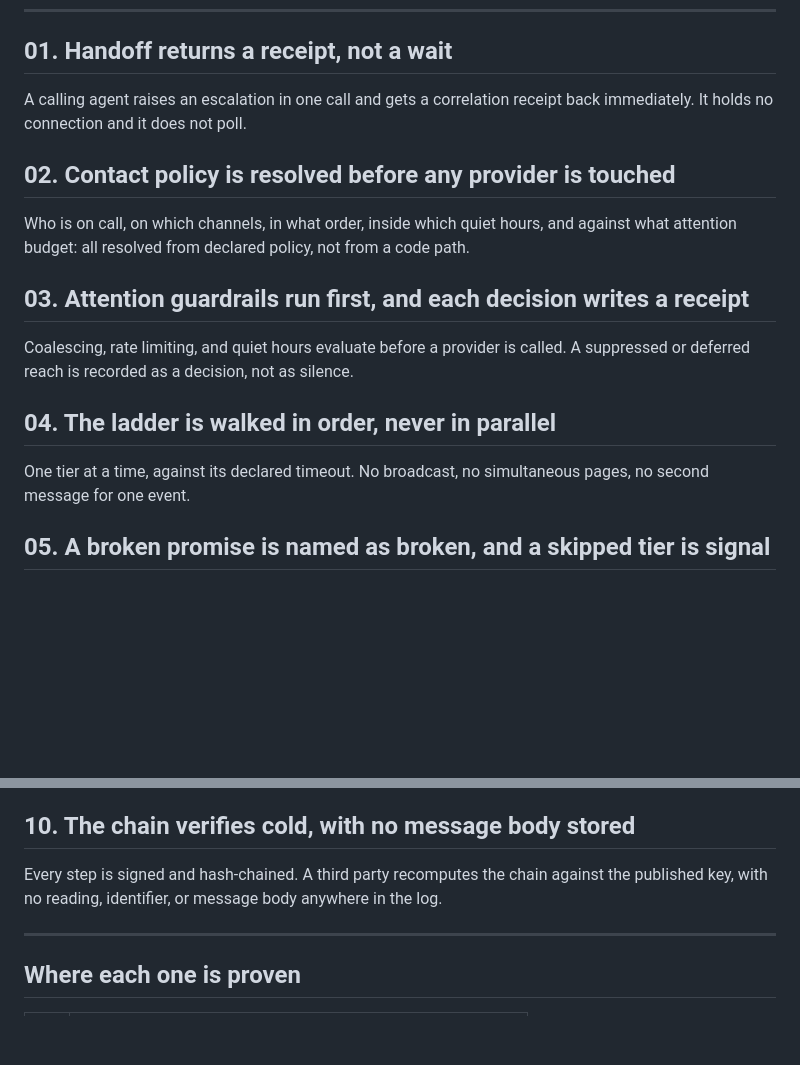
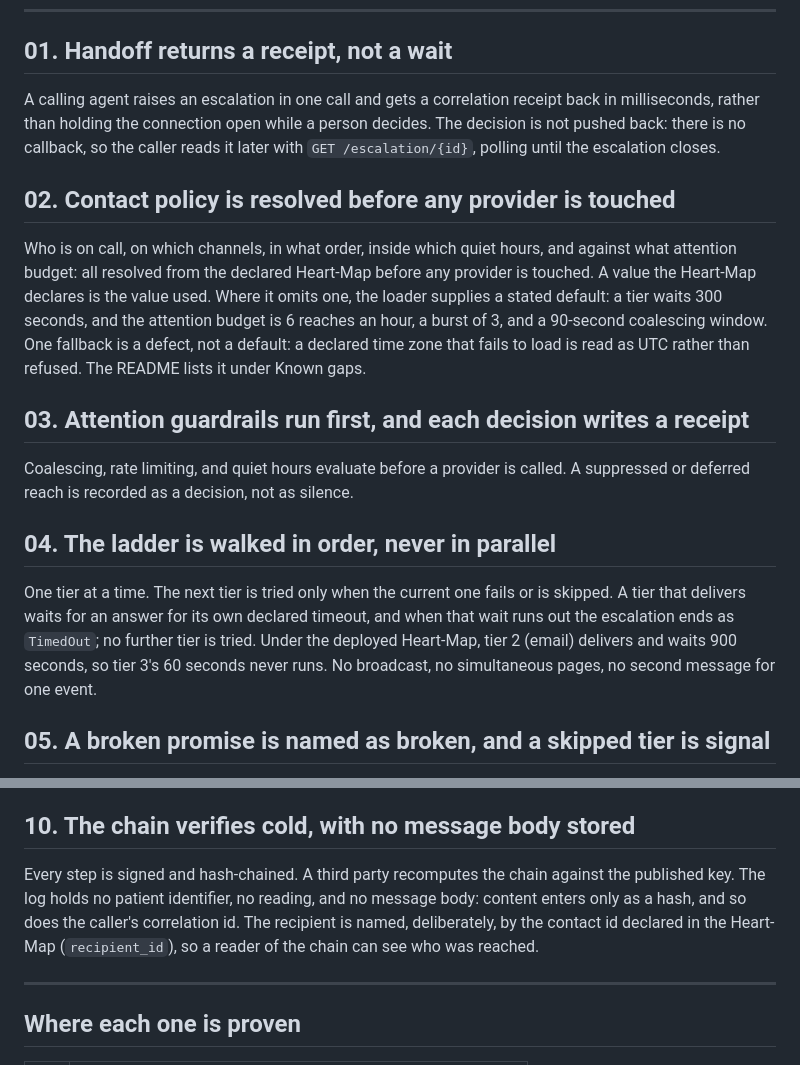
Before and after one commit to kapju01/reachee, a Markdown page: MVP_CRITERIA.md, 2 parts joined by grey strips. Drawn GitHub-style; blank space fills up the shorter version.

```diff
--- a/MVP_CRITERIA.md
+++ b/MVP_CRITERIA.md
@@ -13,12 +13,19 @@ pass or fail. Nothing below is a roadmap item.
 ## 01. Handoff returns a receipt, not a wait
 
 A calling agent raises an escalation in one call and gets a correlation receipt back
-immediately. It holds no connection and it does not poll.
+in milliseconds, rather than holding the connection open while a person decides. The
+decision is not pushed back: there is no callback, so the caller reads it later with
+`GET /escalation/{id}`, polling until the escalation closes.
 
 ## 02. Contact policy is resolved before any provider is touched
 
 Who is on call, on which channels, in what order, inside which quiet hours, and against
-what attention budget: all resolved from declared policy, not from a code path.
+what attention budget: all resolved from the declared Heart-Map before any provider is
+touched. A value the Heart-Map declares is the value used. Where it omits one, the loader
+supplies a stated default: a tier waits 300 seconds, and the attention budget is 6 reaches
+an hour, a burst of 3, and a 90-second coalescing window. One fallback is a defect, not a
+default: a declared time zone that fails to load is read as UTC rather than refused. The
+README lists it under Known gaps.
 
 ## 03. Attention guardrails run first, and each decision writes a receipt
 
@@ -27,8 +34,11 @@ suppressed or deferred reach is recorded as a decision, not as silence.
 
 ## 04. The ladder is walked in order, never in parallel
 
-One tier at a time, against its declared timeout. No broadcast, no simultaneous pages,
-no second message for one event.
+One tier at a time. The next tier is tried only when the current one fails or is
+skipped. A tier that delivers waits for an answer for its own declared timeout, and when
+that wait runs out the escalation ends as `TimedOut`; no further tier is tried. Under the
+deployed Heart-Map, tier 2 (email) delivers and waits 900 seconds, so tier 3's 60 seconds
+never runs. No broadcast, no simultaneous pages, no second message for one event.
 
 ## 05. A broken promise is named as broken, and a skipped tier is signal
 
@@ -58,7 +68,10 @@ decision, and it is not a release.
 ## 10. The chain verifies cold, with no message body stored
 
 Every step is signed and hash-chained. A third party recomputes the chain against the
-published key, with no reading, identifier, or message body anywhere in the log.
+published key. The log holds no patient identifier, no reading, and no message body:
+content enters only as a hash, and so does the caller's correlation id. The recipient is
+named, deliberately, by the contact id declared in the Heart-Map (`recipient_id`), so a
+reader of the chain can see who was reached.
 
 ---
 
```
Also changed, not shown: CLAUDE.md (+6 -4 lines), README.md (+7 -0 lines).
